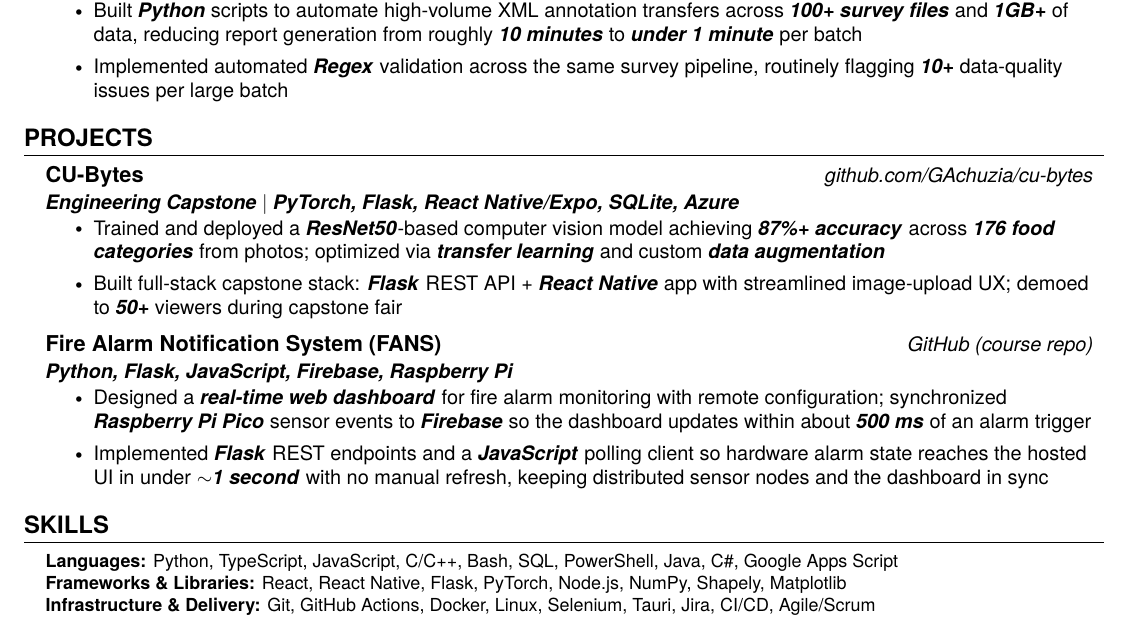
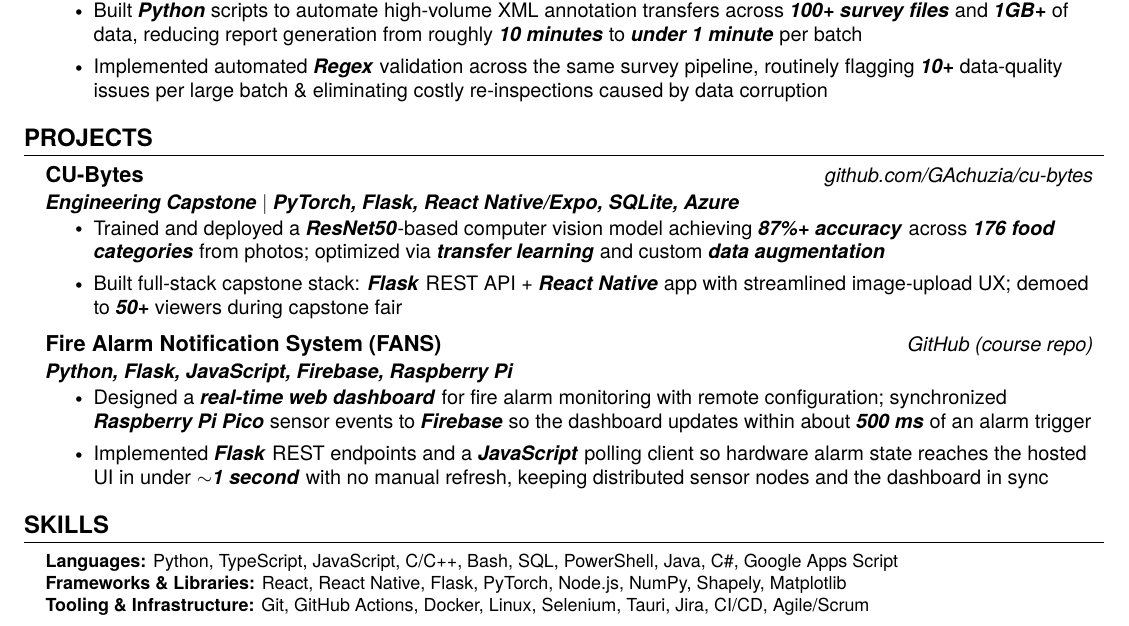
Before and after one commit to GAchuzia/resume, a LaTeX CV (src/resume.tex, which reads src/experience.tex, src/skills.tex): part of the page, cut so that both start at the same text. Compiled offline with pdfLaTeX.

Commit message:
feat: new resume just dropped

```diff
--- a/src/experience.tex
+++ b/src/experience.tex
@@ -24,7 +24,7 @@
     {\textbf{Software Engineering Intern}}{Ottawa, ON}
     \resumeItemListStart % chktex 1
         \resumeItem{Built \textbf{\textit{Python}} scripts to automate high-volume XML annotation transfers across \textbf{\textit{100+ survey files}} and \textbf{\textit{1GB+}} of data, reducing report generation from roughly \textbf{\textit{10 minutes}} to \textbf{\textit{under 1 minute}} per batch}
-        \resumeItem{Implemented automated \textbf{\textit{Regex}} validation across the same survey pipeline, routinely flagging \textbf{\textit{10+}} data-quality issues per large batch}
+        \resumeItem{Implemented automated \textbf{\textit{Regex}} validation across the same survey pipeline, routinely flagging \textbf{\textit{10+}} data-quality issues per large batch \& eliminating costly re-inspections caused by data corruption}
     \resumeItemListEnd % chktex 1
 
 \resumeSubHeadingListEnd % chktex 1
--- a/src/skills.tex
+++ b/src/skills.tex
@@ -4,6 +4,6 @@
 	\footnotesize{\item{
 	      \textbf{Languages:} Python, TypeScript, JavaScript, C/C++, Bash, SQL, PowerShell, Java, C\#, Google Apps Script \\
 	      \textbf{Frameworks \& Libraries:} React, React Native, Flask, PyTorch, Node.js, NumPy, Shapely, Matplotlib \\
-	      \textbf{Infrastructure \& Delivery:} Git, GitHub Actions, Docker, Linux, Selenium, Tauri, Jira, CI/CD, Agile/Scrum \\
+	      \textbf{Tooling \& Infrastructure:} Git, GitHub Actions, Docker, Linux, Selenium, Tauri, Jira, CI/CD, Agile/Scrum \\
 	      }}
 \end{itemize}
```
Also changed, not shown: 1 other file.
